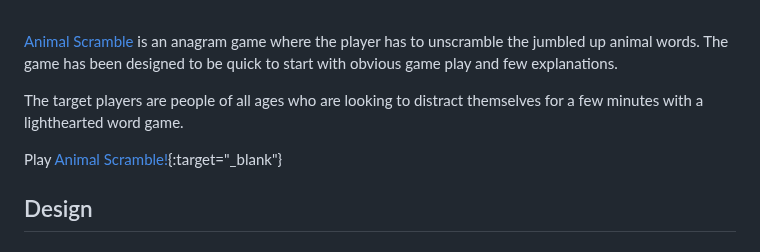
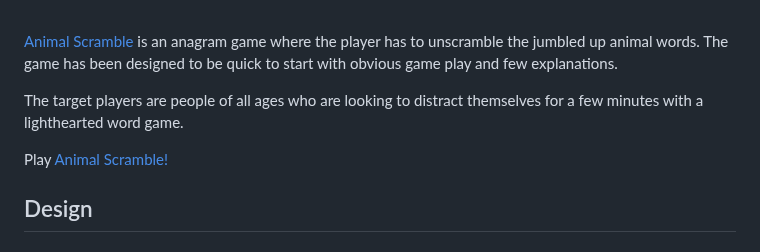
Before and after one commit to jeskodes/word-scramble, a Markdown page: README.md, the part around the change. Rendered like a GitHub page.

```diff
--- a/README.md
+++ b/README.md
@@ -11,7 +11,7 @@ The game has been designed to be quick to start with obvious game play and few e
 
 The target players are people of all ages who are looking to distract themselves for a few minutes with a lighthearted word game.
 
-Play [Animal Scramble!](https://jeskodes.github.io/word-scramble/){:target="_blank"}
+Play [Animal Scramble!](https://jeskodes.github.io/word-scramble/)
 
 ## Design
 
```
